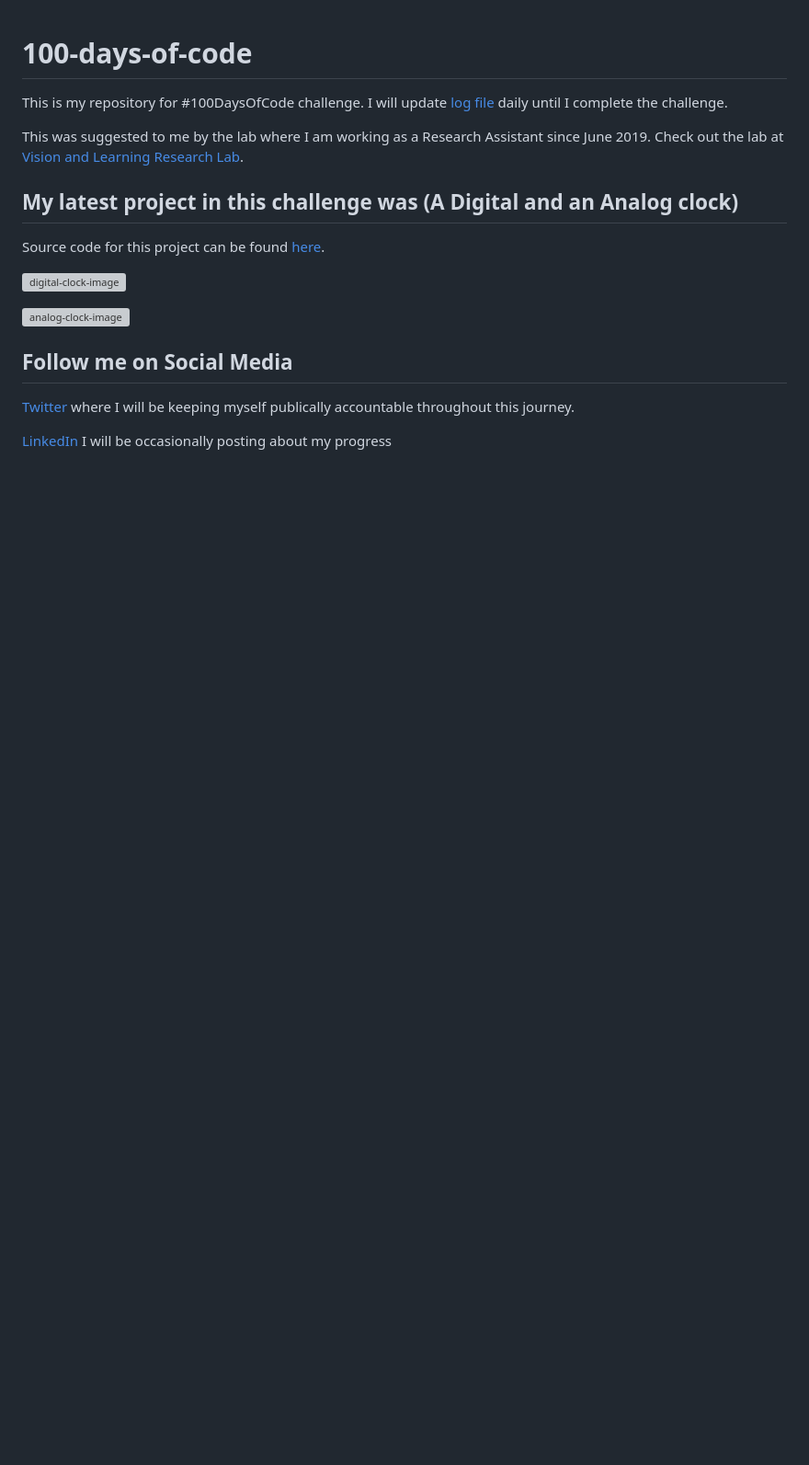
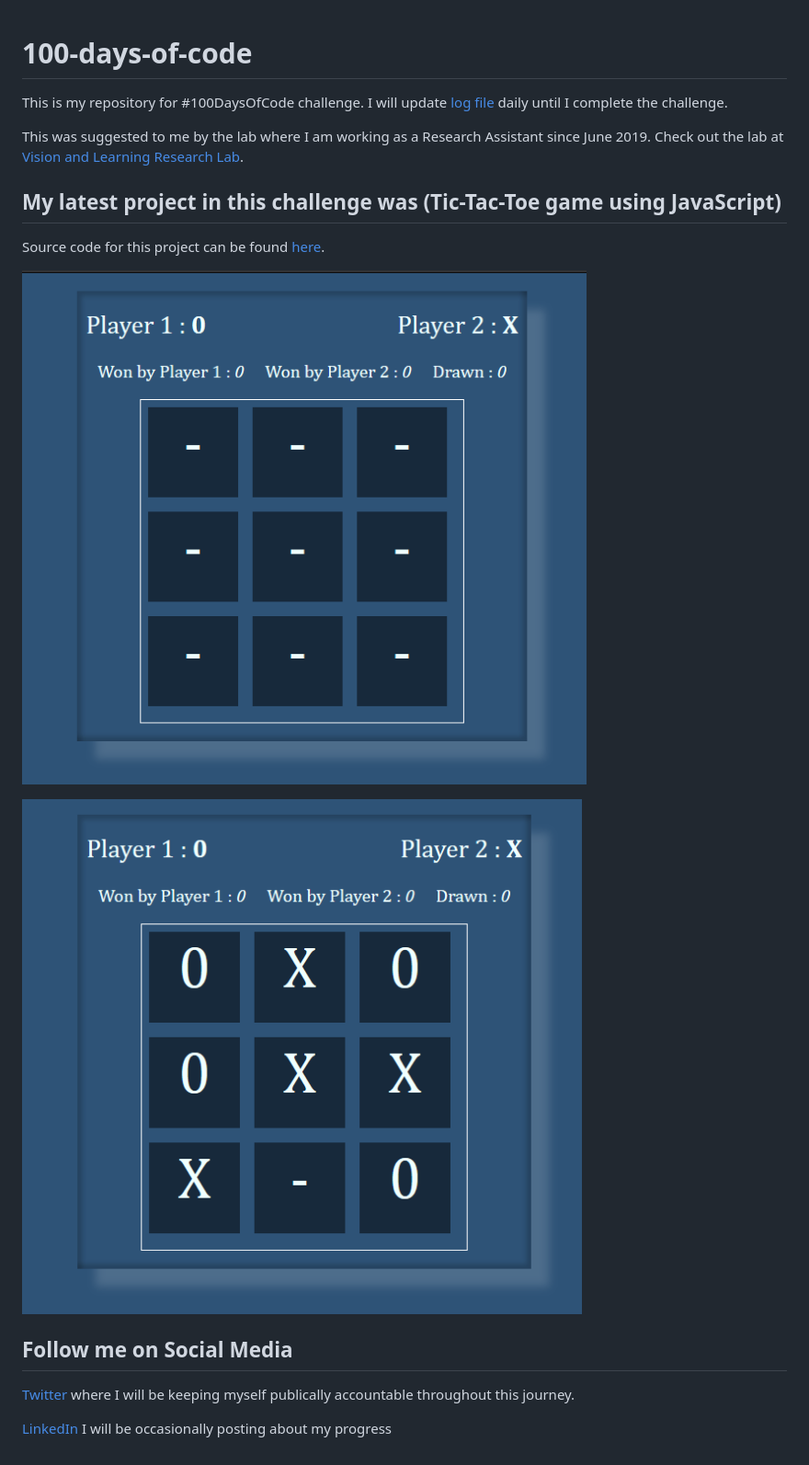
Before and after one commit to code-with-abdullah/100-days-of-code-2021, a Markdown page: README.md, the part around one of its changes. Shown at 92% size. Rendered like a GitHub page; pictures changed too: images/Day004/tic-tac-toe-1.png (added), images/Day004/tic-tac-toe-2.png (added); blank space fills up the shorter version; grey boxes are pictures that could not be loaded.

Commit message:
Day 4 of #100DaysOfCode - Developed tic-tac-toe game in JavaScript

```diff
--- a/README.md
+++ b/README.md
@@ -3,5 +3,5 @@
 
  This was suggested to me by the lab where I am working as a Research Assistant since June 2019. Check out the lab at [Vision and Learning Research Lab](http://vision-learning.media-tics.net/).
 
-## My latest project in this challenge was (A Digital and an Analog clock)
+## My latest project in this challenge was (Tic-Tac-Toe game using JavaScript)
 
@@ -9,7 +9,7 @@
 
- ![digital-clock-image](images/Day003/digital-clock.gif)
+ ![tic-tac-toe-image-02](images/Day004/tic-tac-toe-1.png)
 
- ![analog-clock-image](images/Day003/analog-clock.gif)
+ ![tic-tac-toe-image-02](images/Day004/tic-tac-toe-2.png)
 
 ## Follow me on Social Media
 
```
Also changed, not shown: other parts of README.md (+1 -1 lines), code/Day004-TicTacToe/README.md (added, +18 -0 lines), log.md (+10 -1 lines), 4 other files.
